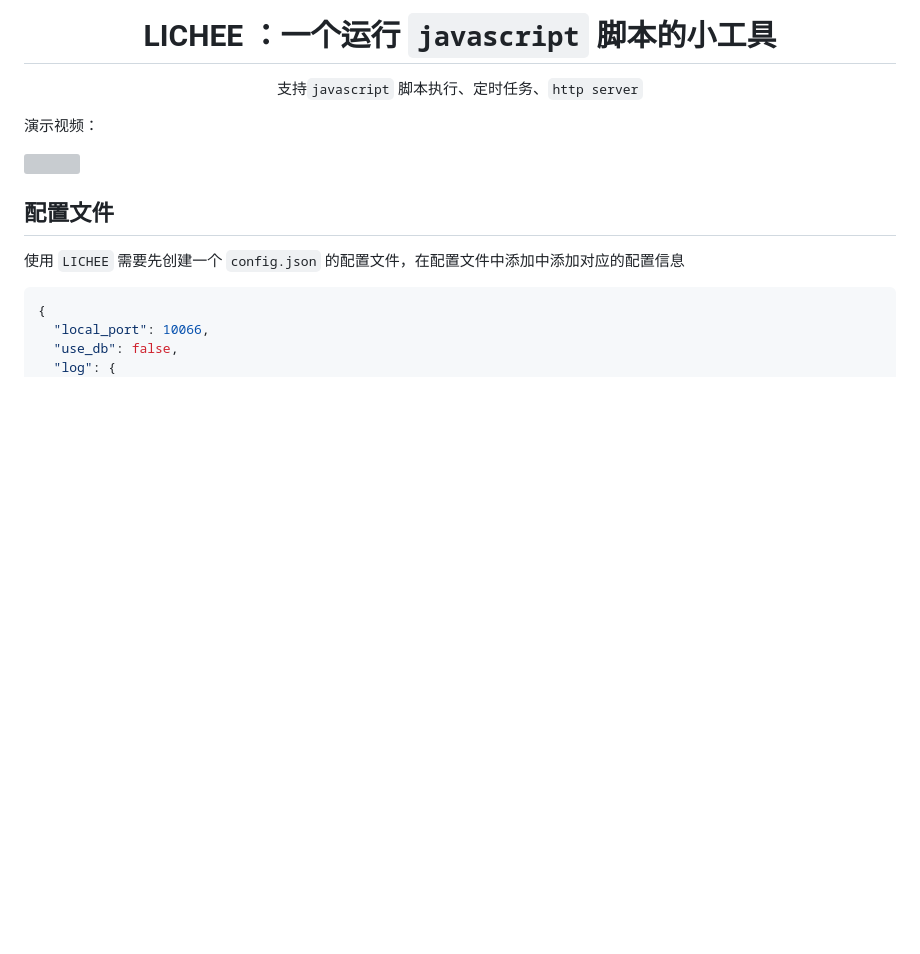
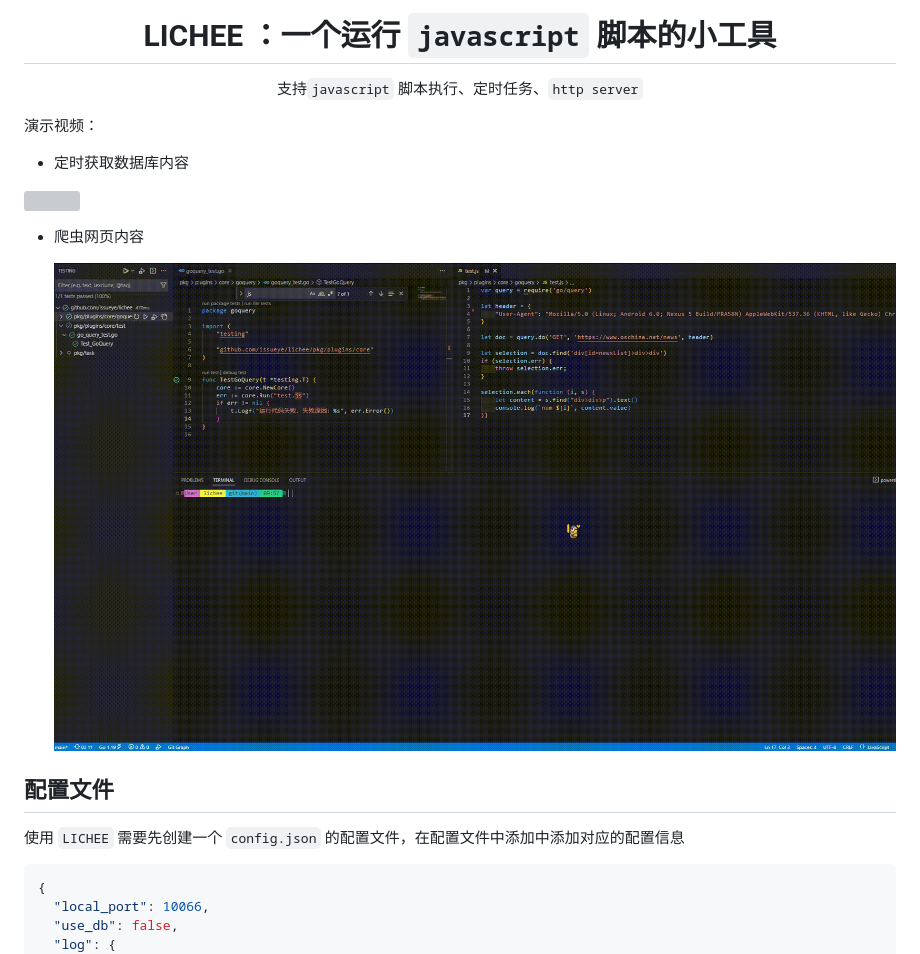
Before and after one commit to issueye/lichee, a Markdown page: README.md, the part around the change. Rendered like a GitHub page; pictures changed too: resources/go-query.gif (added); blank space fills up the shorter version; grey boxes are pictures that could not be loaded.

Commit message:
添加爬虫 api
1、添加 goquery api
2、更新 README.md

```diff
--- a/README.md
+++ b/README.md
@@ -10,7 +10,17 @@
 
 演示视频：
 
+
+
+- 定时获取数据库内容
+
 <img src="resources/lichee.gif" style="zoom:80%;" />
+
+
+
+- 爬虫网页内容
+
+  <img src="resources/go-query.gif" style="zoom:70%;" />
 
 
 
```
Also changed, not shown: 4 other files.
